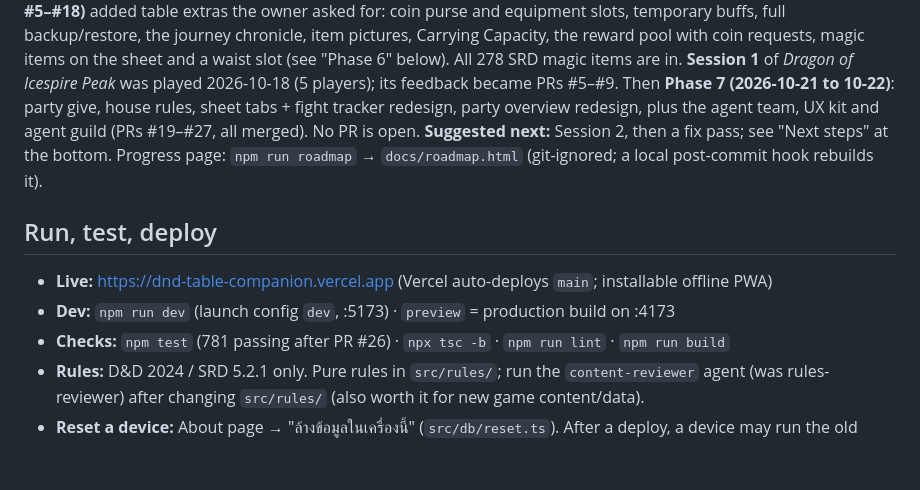
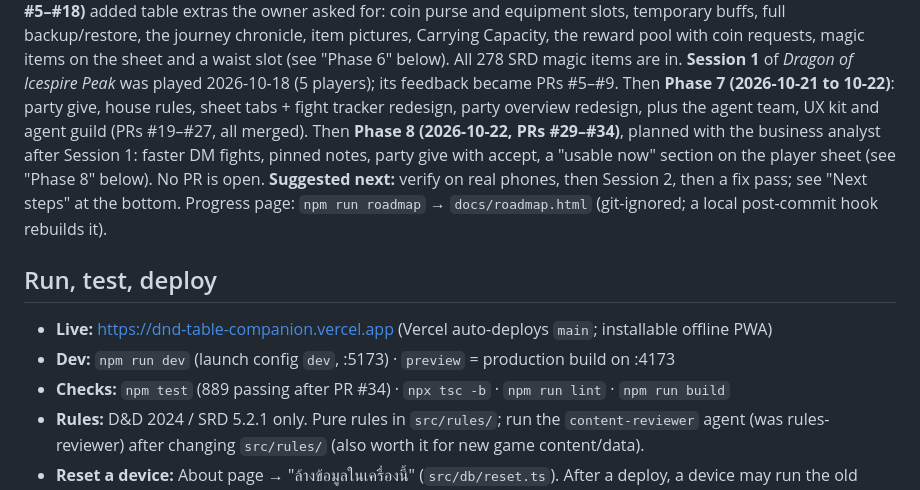
Before and after one commit to Strongfinger/dnd-table-companion, a Markdown page: docs/HANDOFF.md, the part around one of its changes. Rendered like a GitHub page; blank space fills up the shorter version.

```diff
--- a/docs/HANDOFF.md
+++ b/docs/HANDOFF.md
@@ -38,14 +37,16 @@ backup/restore, the journey chronicle, item pictures, Carrying Capacity, the rew
 on the sheet and a waist slot (see "Phase 6" below). All 278 SRD magic items are in.
 **Session 1** of *Dragon of Icespire Peak* was played 2026-10-18 (5 players); its feedback became PRs #5–#9. Then
 **Phase 7 (2026-10-21 to 10-22)**: party give, house rules, sheet tabs + fight tracker redesign, party overview
-redesign, plus the agent team, UX kit and agent guild (PRs #19–#27, all merged). No PR is open.
-**Suggested next:** Session 2, then a fix pass; see "Next steps" at the bottom.
+redesign, plus the agent team, UX kit and agent guild (PRs #19–#27, all merged). Then **Phase 8 (2026-10-22, PRs #29–#34)**,
+planned with the business analyst after Session 1: faster DM fights, pinned notes, party give with accept, a "usable now"
+section on the player sheet (see "Phase 8" below). No PR is open.
+**Suggested next:** verify on real phones, then Session 2, then a fix pass; see "Next steps" at the bottom.
 Progress page: `npm run roadmap` → `docs/roadmap.html` (git-ignored; a local post-commit hook rebuilds it).
 
 ## Run, test, deploy
 - **Live:** https://dnd-table-companion.vercel.app (Vercel auto-deploys `main`; installable offline PWA)
 - **Dev:** `npm run dev` (launch config `dev`, :5173) · `preview` = production build on :4173
-- **Checks:** `npm test` (781 passing after PR #26) · `npx tsc -b` · `npm run lint` · `npm run build`
+- **Checks:** `npm test` (889 passing after PR #34) · `npx tsc -b` · `npm run lint` · `npm run build`
 - **Rules:** D&D 2024 / SRD 5.2.1 only. Pure rules in `src/rules/`; run the `content-reviewer` agent (was rules-reviewer) after
   changing `src/rules/` (also worth it for new game content/data).
 - **Reset a device:** About page → "ล้างข้อมูลในเครื่องนี้" (`src/db/reset.ts`). After a deploy, a device may run
```
Also changed, not shown: other parts of docs/HANDOFF.md (+37 -17 lines), docs/ROADMAP.md (+18 -10 lines).
